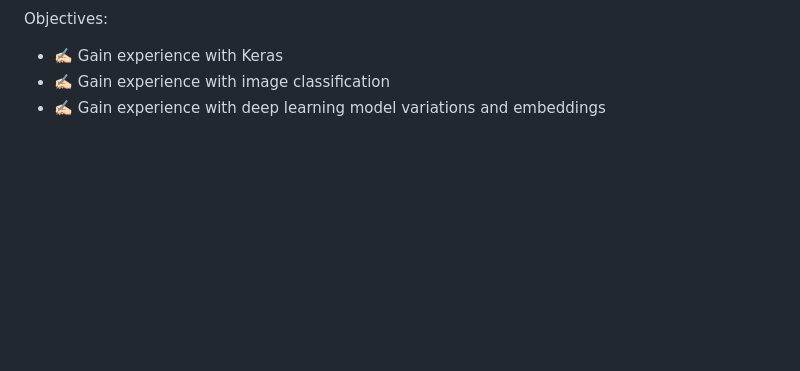
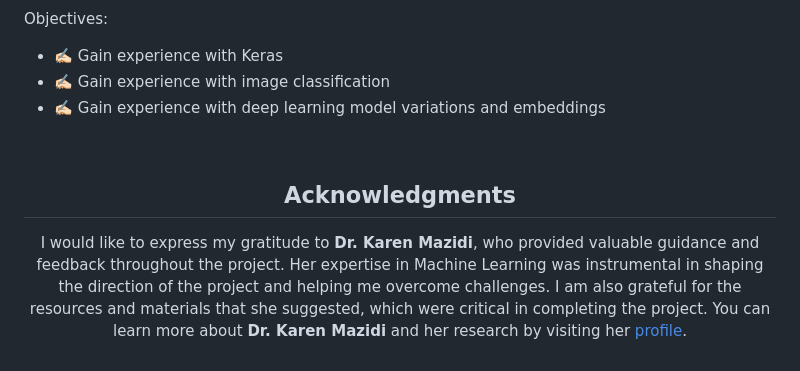
Before and after one commit to Alper-Enes-DURU/Machine_Learning_Portfolio, a Markdown page: README.md, the part around the change. Drawn GitHub-style; blank space fills up the shorter version.

```diff
--- a/README.md
+++ b/README.md
@@ -154,4 +154,9 @@ Objectives:
 </div>
 <br/>
 
+## Acknowledgments
+
+I would like to express my gratitude to <b>Dr. Karen Mazidi</b>, who provided valuable guidance and feedback throughout the project. Her expertise in Machine Learning was instrumental in shaping the direction of the project and helping me overcome challenges. I am also grateful for the resources and materials that she suggested, which were critical in completing the project. You can learn more about <b>Dr. Karen Mazidi</b> and her research by visiting her [profile](https://github.com/kjmazidi).
+
+
 </div>
```
